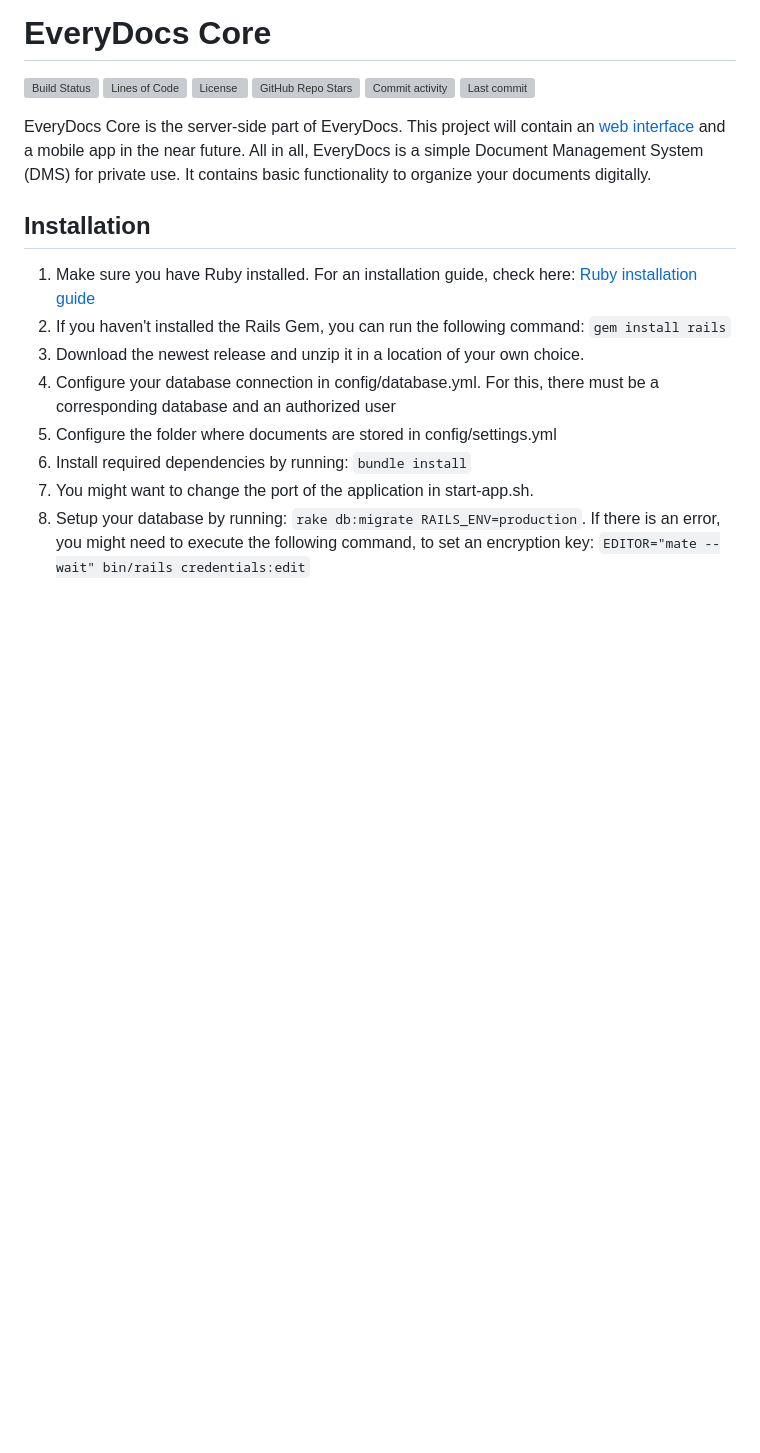
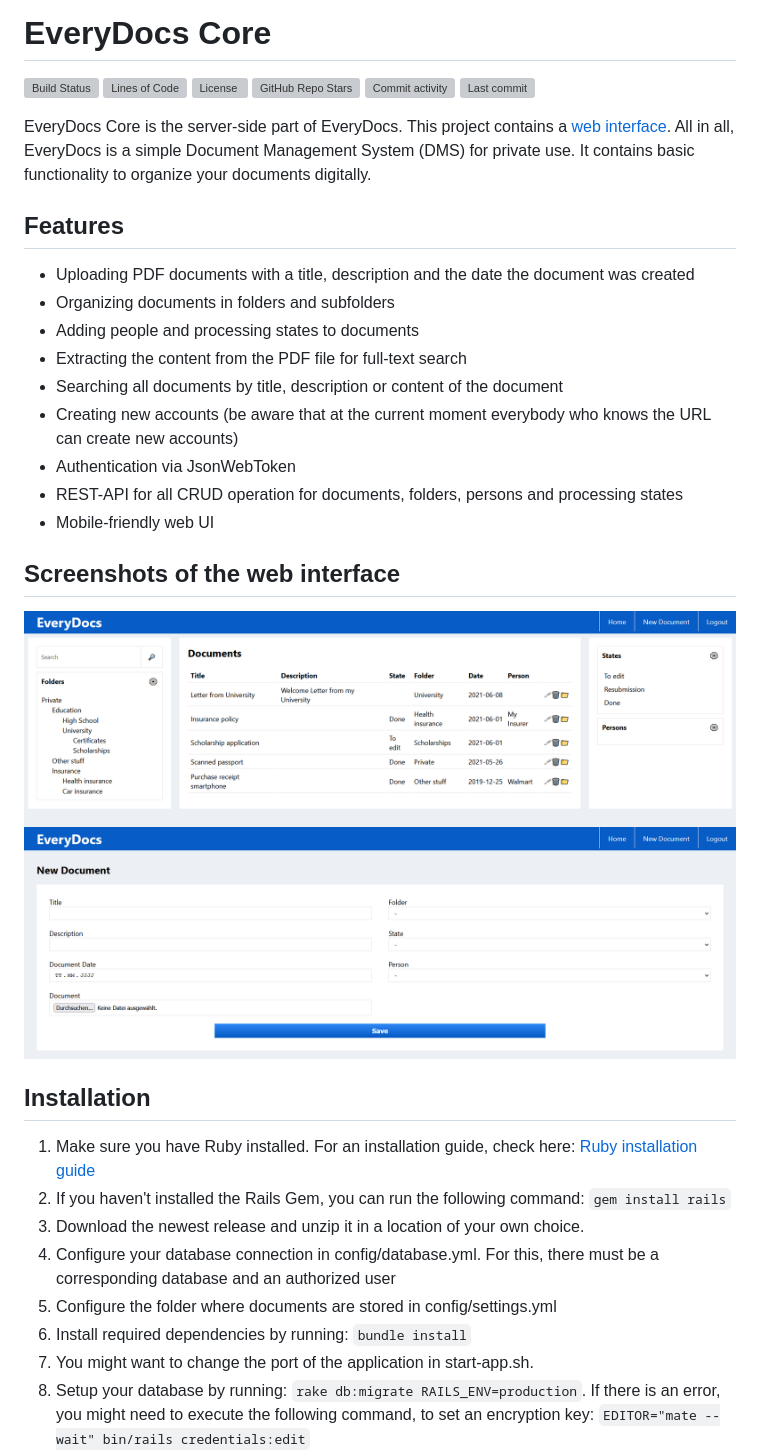
Before and after one commit to jonashellmann/everydocs-core, a Markdown page: README.md, the part around the change. GitHub-like rendering; pictures changed too: images/dashboard.png (added), images/new-document.png (added); blank space fills up the shorter version; grey boxes are pictures that could not be loaded.

Commit message:
Add features and screenshots to README

```diff
--- a/README.md
+++ b/README.md
@@ -8,7 +8,24 @@ Stars](https://img.shields.io/github/stars/jonashellmann/everydocs-core?style=so
 [![Commit activity](https://img.shields.io/github/commit-activity/y/jonashellmann/everydocs-core?style=flat-square)](https://github.com/jonashellmann/everydocs-core/commits/)
 [![Last commit](https://img.shields.io/github/last-commit/jonashellmann/everydocs-core?style=flat-square)](https://github.com/jonashellmann/everydocs-core/commits/)
 
-EveryDocs Core is the server-side part of EveryDocs. This project will contain an [web interface](https://github.com/jonashellmann/everydocs-web/) and a mobile app in the near future. All in all, EveryDocs is a simple Document Management System (DMS) for private use. It contains basic functionality to organize your documents digitally.
+EveryDocs Core is the server-side part of EveryDocs. This project contains a [web interface](https://github.com/jonashellmann/everydocs-web/). All in all, EveryDocs is a simple Document Management System (DMS) for private use. It contains basic functionality to organize your documents digitally.
+
+## Features
+
+- Uploading PDF documents with a title, description and the date the document was created
+- Organizing documents in folders and subfolders
+- Adding people and processing states to documents
+- Extracting the content from the PDF file for full-text search
+- Searching all documents by title, description or content of the document
+- Creating new accounts (be aware that at the current moment everybody who knows the URL can create new accounts)
+- Authentication via JsonWebToken
+- REST-API for all CRUD operation for documents, folders, persons and processing states
+- Mobile-friendly web UI
+
+## Screenshots of the web interface
+
+![EveryDocs Web - Dashboard](images/dashboard.png)
+![EveryDocs Web - Uploading new document](images/new-document.png)
 
 ## Installation
 
```
